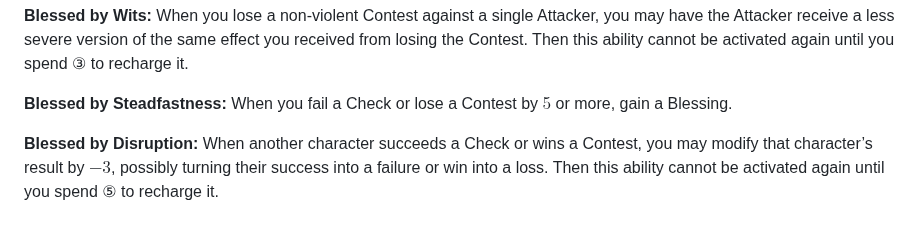
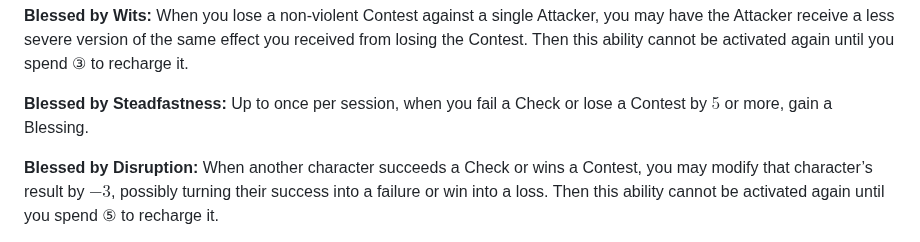
Before and after one commit to snotskie/ttrpg, a Markdown page: site/src/characters.md, the part around the change. Rendered like a GitHub page.

Commit message:
nerf steadfastness

```diff
--- a/site/src/characters.md
+++ b/site/src/characters.md
@@ -185,7 +185,7 @@ Characters in this game have a set of Abilities that grant them certain actions
 
 **Blessed by Wits:** When you lose a non-violent Contest against a single Attacker, you may have the Attacker receive a less severe version of the same effect you received from losing the Contest. Then this ability cannot be activated again until you spend ③ to recharge it.
 
-**Blessed by Steadfastness:** When you fail a Check or lose a Contest by $5$ or more, gain a Blessing.
+**Blessed by Steadfastness:** Up to once per session, when you fail a Check or lose a Contest by $5$ or more, gain a Blessing.
 
 **Blessed by Disruption:** When another character succeeds a Check or wins a Contest, you may modify that character’s result by $-3$, possibly turning their success into a failure or win into a loss. Then this ability cannot be activated again until you spend ⑤ to recharge it.
 
```
